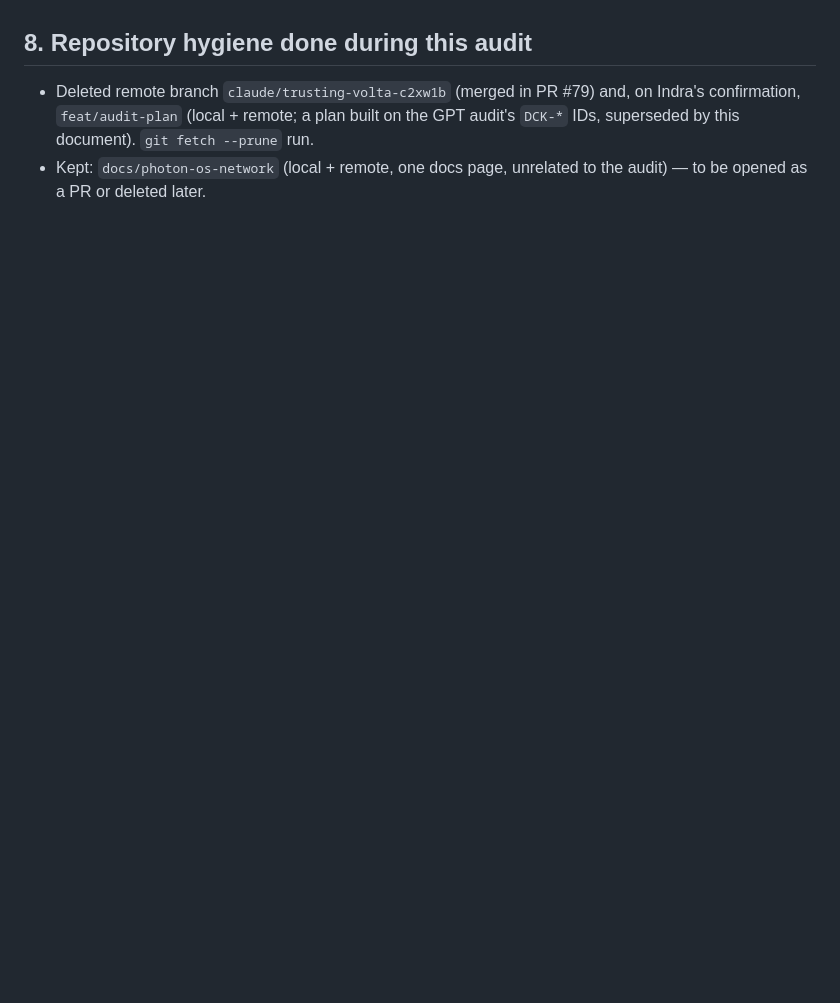
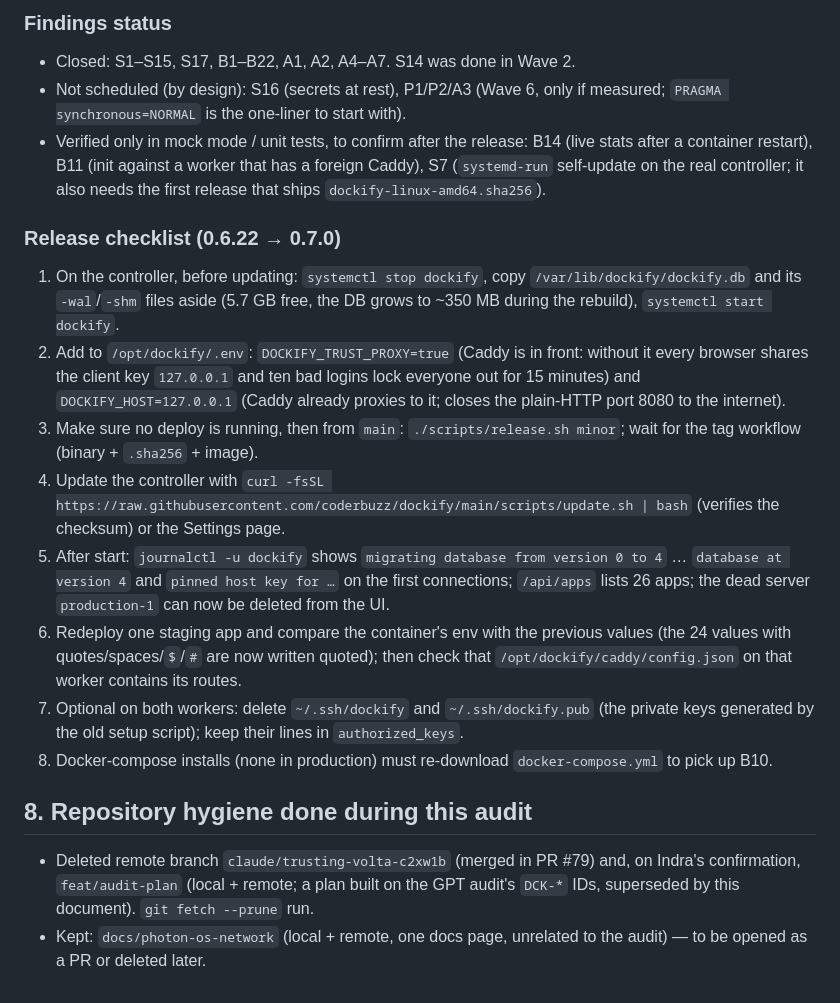
Before and after one commit to coderbuzz/dockify, a Markdown page: audits/DOCKIFY-AUDIT-FABLE-5.1.md, the part around one of its changes. GitHub-like rendering; blank space fills up the shorter version.

```diff
--- a/audits/DOCKIFY-AUDIT-FABLE-5.1.md
+++ b/audits/DOCKIFY-AUDIT-FABLE-5.1.md
@@ -659,3 +679,20 @@ one staging redeploy succeeds.
+### Findings status
+
+- Closed: S1–S15, S17, B1–B22, A1, A2, A4–A7. S14 was done in Wave 2.
+- Not scheduled (by design): S16 (secrets at rest), P1/P2/A3 (Wave 6, only if measured; `PRAGMA synchronous=NORMAL` is the one-liner to start with).
+- Verified only in mock mode / unit tests, to confirm after the release: B14 (live stats after a container restart), B11 (init against a worker that has a foreign Caddy), S7 (`systemd-run` self-update on the real controller; it also needs the first release that ships `dockify-linux-amd64.sha256`).
+
+### Release checklist (0.6.22 → 0.7.0)
+
+1. On the controller, before updating: `systemctl stop dockify`, copy `/var/lib/dockify/dockify.db` and its `-wal`/`-shm` files aside (5.7 GB free, the DB grows to ~350 MB during the rebuild), `systemctl start dockify`.
+2. Add to `/opt/dockify/.env`: `DOCKIFY_TRUST_PROXY=true` (Caddy is in front: without it every browser shares the client key `127.0.0.1` and ten bad logins lock everyone out for 15 minutes) and `DOCKIFY_HOST=127.0.0.1` (Caddy already proxies to it; closes the plain-HTTP port 8080 to the internet).
+3. Make sure no deploy is running, then from `main`: `./scripts/release.sh minor`; wait for the tag workflow (binary + `.sha256` + image).
+4. Update the controller with `curl -fsSL https://raw.githubusercontent.com/coderbuzz/dockify/main/scripts/update.sh | bash` (verifies the checksum) or the Settings page.
+5. After start: `journalctl -u dockify` shows `migrating database from version 0 to 4` … `database at version 4` and `pinned host key for …` on the first connections; `/api/apps` lists 26 apps; the dead server `production-1` can now be deleted from the UI.
+6. Redeploy one staging app and compare the container's env with the previous values (the 24 values with quotes/spaces/`$`/`#` are now written quoted); then check that `/opt/dockify/caddy/config.json` on that worker contains its routes.
+7. Optional on both workers: delete `~/.ssh/dockify` and `~/.ssh/dockify.pub` (the private keys generated by the old setup script); keep their lines in `authorized_keys`.
+8. Docker-compose installs (none in production) must re-download `docker-compose.yml` to pick up B10.
+
 ## 8. Repository hygiene done during this audit
 
 - Deleted remote branch `claude/trusting-volta-c2xw1b` (merged in PR #79) and, on
```
Also changed, not shown: other parts of audits/DOCKIFY-AUDIT-FABLE-5.1.md (+20 -0 lines).
